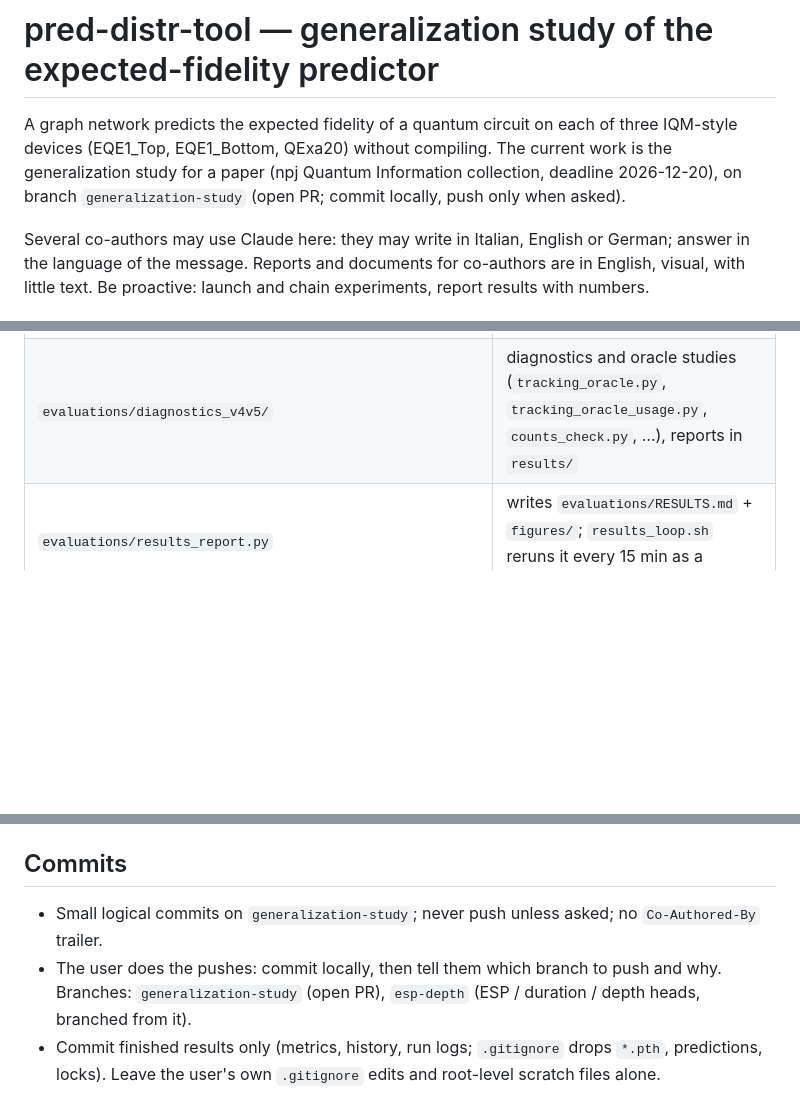
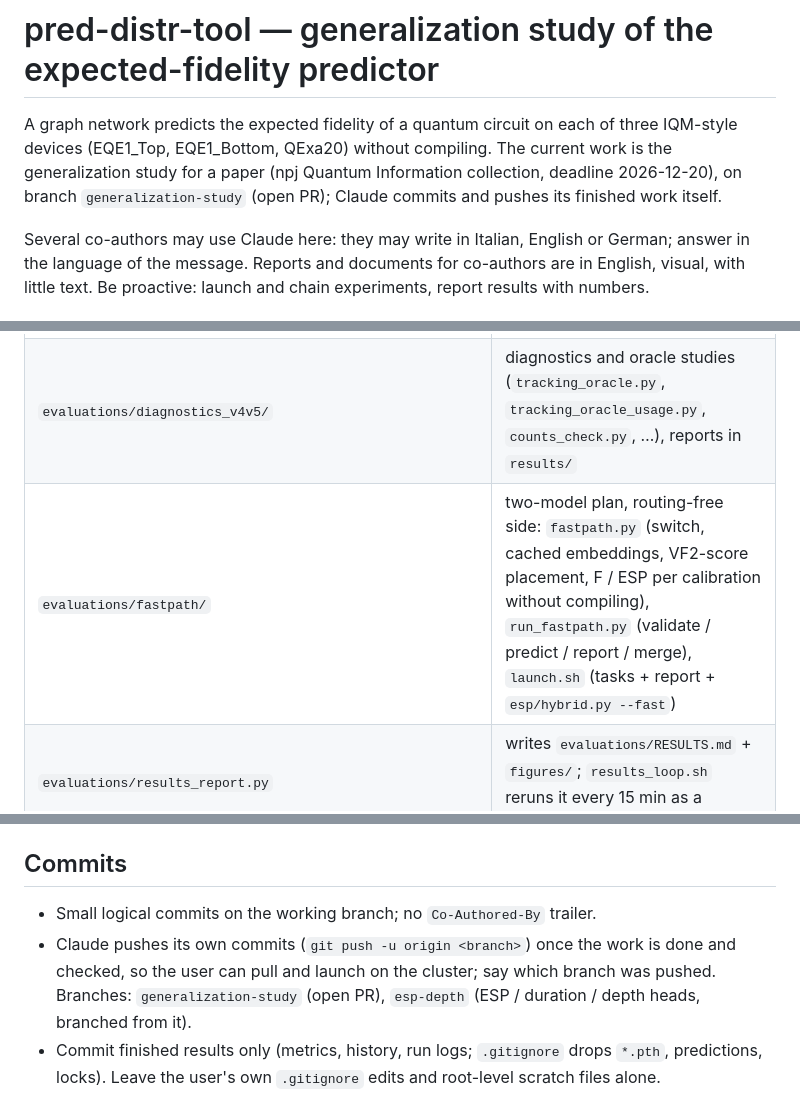
Before and after one commit to 1nnocenzo/pred-distr-tool, a Markdown page: CLAUDE.md, 3 parts joined by grey strips. Rendered like a GitHub page; blank space fills up the shorter version.

Commit message:
CLAUDE.md: Claude pushes its own finished commits (user request)
Claude-Session: https://claude.ai/code/session_01NvBzHmTGMLxoFpLVaErQJE

```diff
--- a/CLAUDE.md
+++ b/CLAUDE.md
@@ -3,7 +3,7 @@
 A graph network predicts the expected fidelity of a quantum circuit on each of three IQM-style
 devices (EQE1_Top, EQE1_Bottom, QExa20) without compiling. The current work is the
 generalization study for a paper (npj Quantum Information collection, deadline 2026-12-20),
-on branch `generalization-study` (open PR; commit locally, push only when asked).
+on branch `generalization-study` (open PR); Claude commits and pushes its finished work itself.
 
 Several co-authors may use Claude here: they may write in Italian, English or German; answer in
 the language of the message. Reports and documents for co-authors are in English, visual, with
@@ -21,6 +21,7 @@ little text. Be proactive: launch and chain experiments, report results with num
 | `evaluations/compile_check/` | recompilations and labels: `v8b_variants.py` (calibration variants, `--n-aug`, `--usage`), `merge_usage.py`, `results/` (`v8d/v8d_labels.pt`, `v8b_orig/`, `v8u/usage_labels.pt`) |
 | `evaluations/calibration_shift/` | calibration-shift test: `run_shift.py` (MODELS registry), `shift_k.sh predict_report` → `results_k/report.md` |
 | `evaluations/diagnostics_v4v5/` | diagnostics and oracle studies (`tracking_oracle.py`, `tracking_oracle_usage.py`, `counts_check.py`, …), reports in `results/` |
+| `evaluations/fastpath/` | two-model plan, routing-free side: `fastpath.py` (switch, cached embeddings, VF2-score placement, F / ESP per calibration without compiling), `run_fastpath.py` (validate / predict / report / merge), `launch.sh` (tasks + report + `esp/hybrid.py --fast`) |
 | `evaluations/results_report.py` | writes `evaluations/RESULTS.md` + `figures/`; `results_loop.sh` reruns it every 15 min as a SLURM job |
 | `evaluations/explorer/fidelity_predictor_explorer.html` | source of the interactive explorer artifact |
 | `evaluations/TODO.md` | findings and open items |
@@ -194,8 +195,9 @@ Chain 2–6 after the candidate's control job so they run without supervision.
 
 ## Commits
 
-- Small logical commits on `generalization-study`; never push unless asked; no `Co-Authored-By` trailer.
-- The user does the pushes: commit locally, then tell them which branch to push and why. Branches:
+- Small logical commits on the working branch; no `Co-Authored-By` trailer.
+- Claude pushes its own commits (`git push -u origin <branch>`) once the work is done and checked, so the
+  user can pull and launch on the cluster; say which branch was pushed. Branches:
   `generalization-study` (open PR), `esp-depth` (ESP / duration / depth heads, branched from it).
 - Commit finished results only (metrics, history, run logs; `.gitignore` drops `*.pth`, predictions,
   locks). Leave the user's own `.gitignore` edits and root-level scratch files alone.
```
